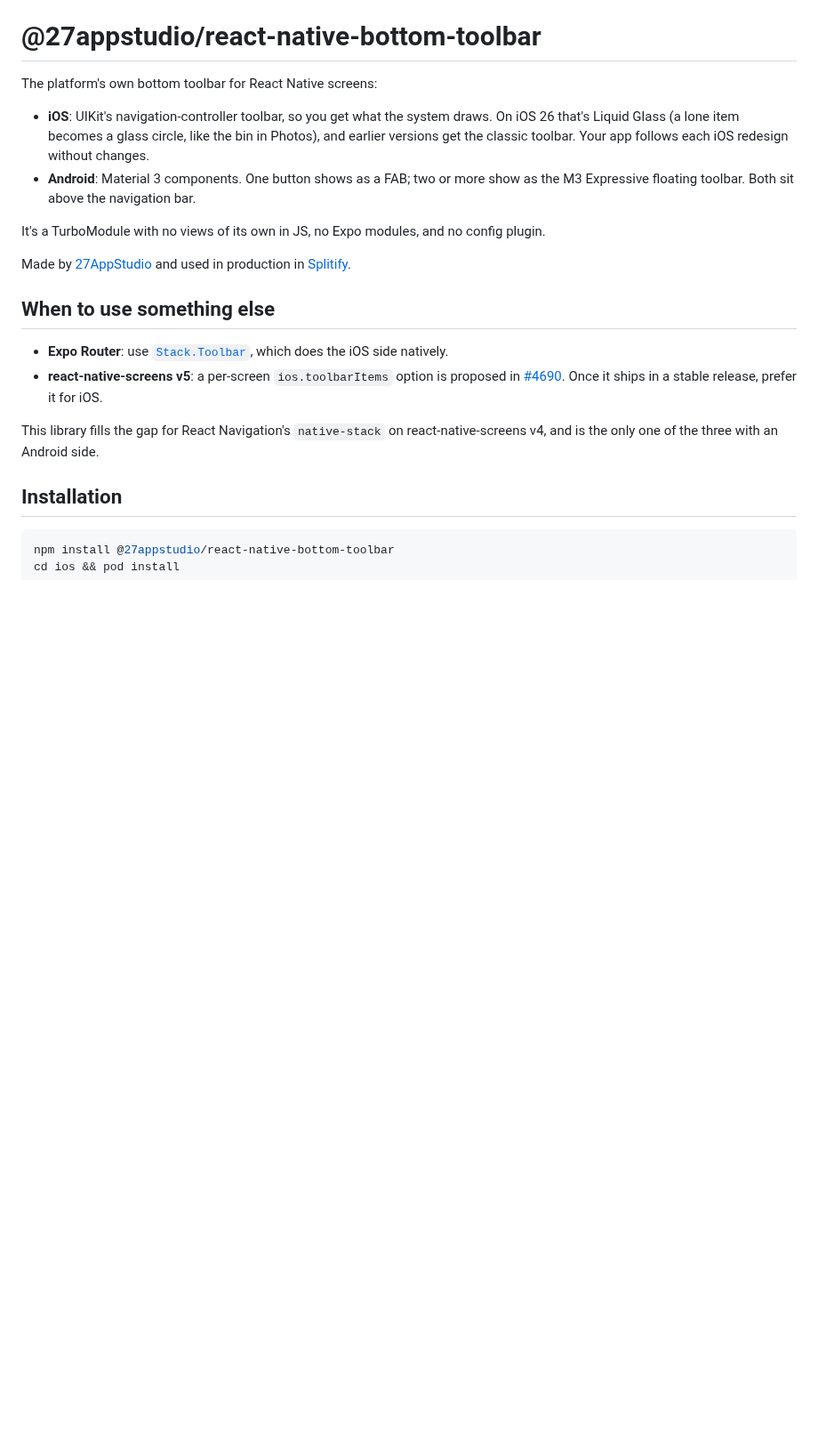
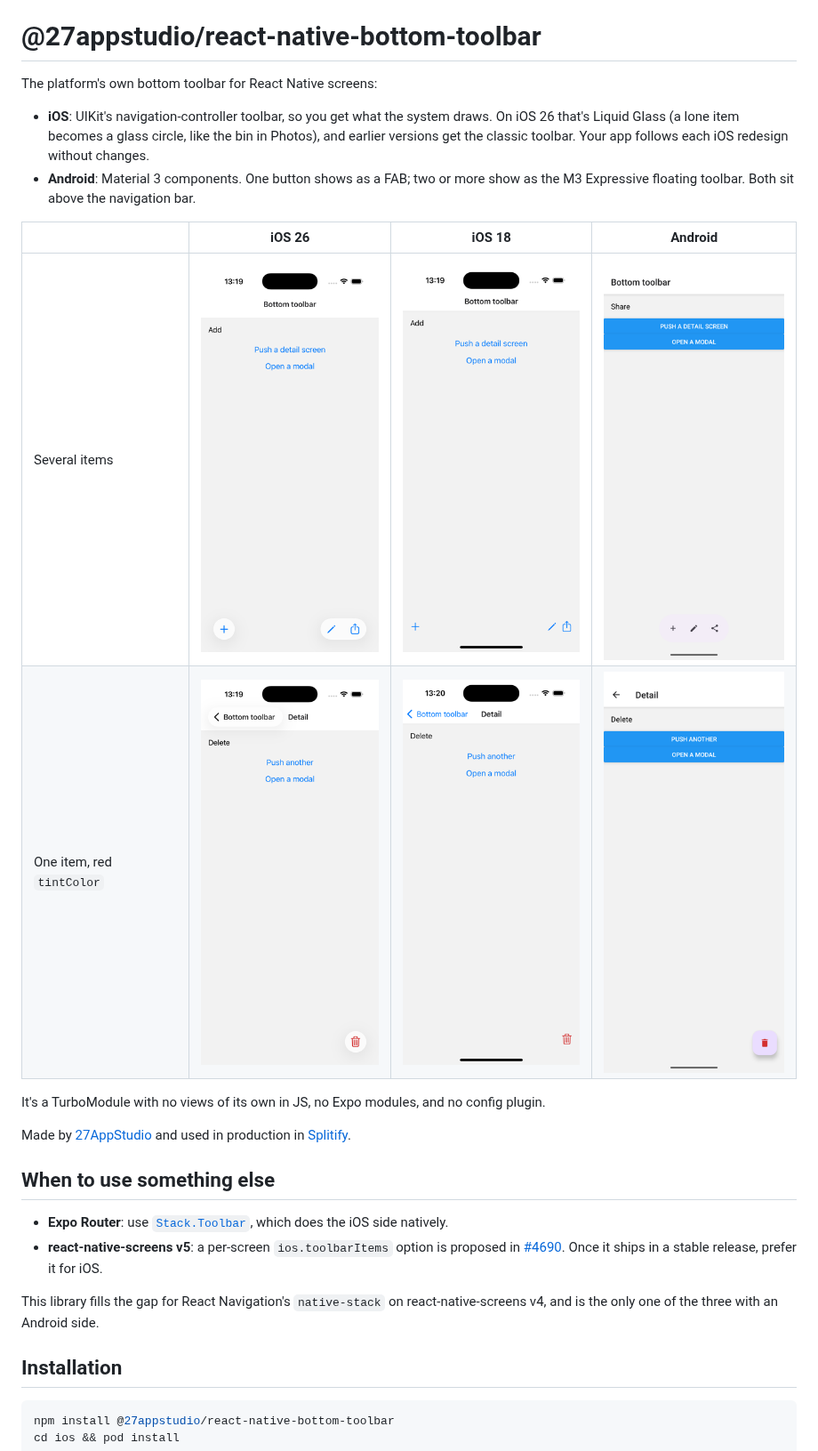
Before and after one commit to 27AppStudio/react-native-bottom-toolbar, a Markdown page: README.md, the part around the change. Shown at 89% size. Drawn GitHub-style; pictures changed too: docs/images/android-several.png (added), docs/images/android-single.png (added), docs/images/ios18-several.png (added); blank space fills up the shorter version.

Commit message:
docs: add iOS 26, iOS 18 and Android screenshots to the README

```diff
--- a/README.md
+++ b/README.md
@@ -5,7 +5,10 @@ The platform's own bottom toolbar for React Native screens:
 - **iOS**: UIKit's navigation-controller toolbar, so you get what the system draws. On iOS 26 that's Liquid Glass (a lone item becomes a glass circle, like the bin in Photos), and earlier versions get the classic toolbar. Your app follows each iOS redesign without changes.
 - **Android**: Material 3 components. One button shows as a FAB; two or more show as the M3 Expressive floating toolbar. Both sit above the navigation bar.
 
-<!-- TODO: screenshots (iOS 26 / iOS 18 / Android) -->
+| | iOS 26 | iOS 18 | Android |
+|---|---|---|---|
+| Several items | <img src="docs/images/ios26-several.png" width="220" alt="iOS 26: a glass plus button on the left, pencil and share grouped in a glass capsule on the right"> | <img src="docs/images/ios18-several.png" width="220" alt="iOS 18: plus on the left, pencil and share on the right of the classic toolbar"> | <img src="docs/images/android-several.png" width="220" alt="Android: plus, pencil and share in a Material 3 floating toolbar"> |
+| One item, red `tintColor` | <img src="docs/images/ios26-single.png" width="220" alt="iOS 26: a red bin in a glass circle"> | <img src="docs/images/ios18-single.png" width="220" alt="iOS 18: a red bin at the trailing edge of the toolbar"> | <img src="docs/images/android-single.png" width="220" alt="Android: a Material 3 FAB with a red bin icon"> |
 
 It's a TurboModule with no views of its own in JS, no Expo modules, and no config plugin.
 
```
